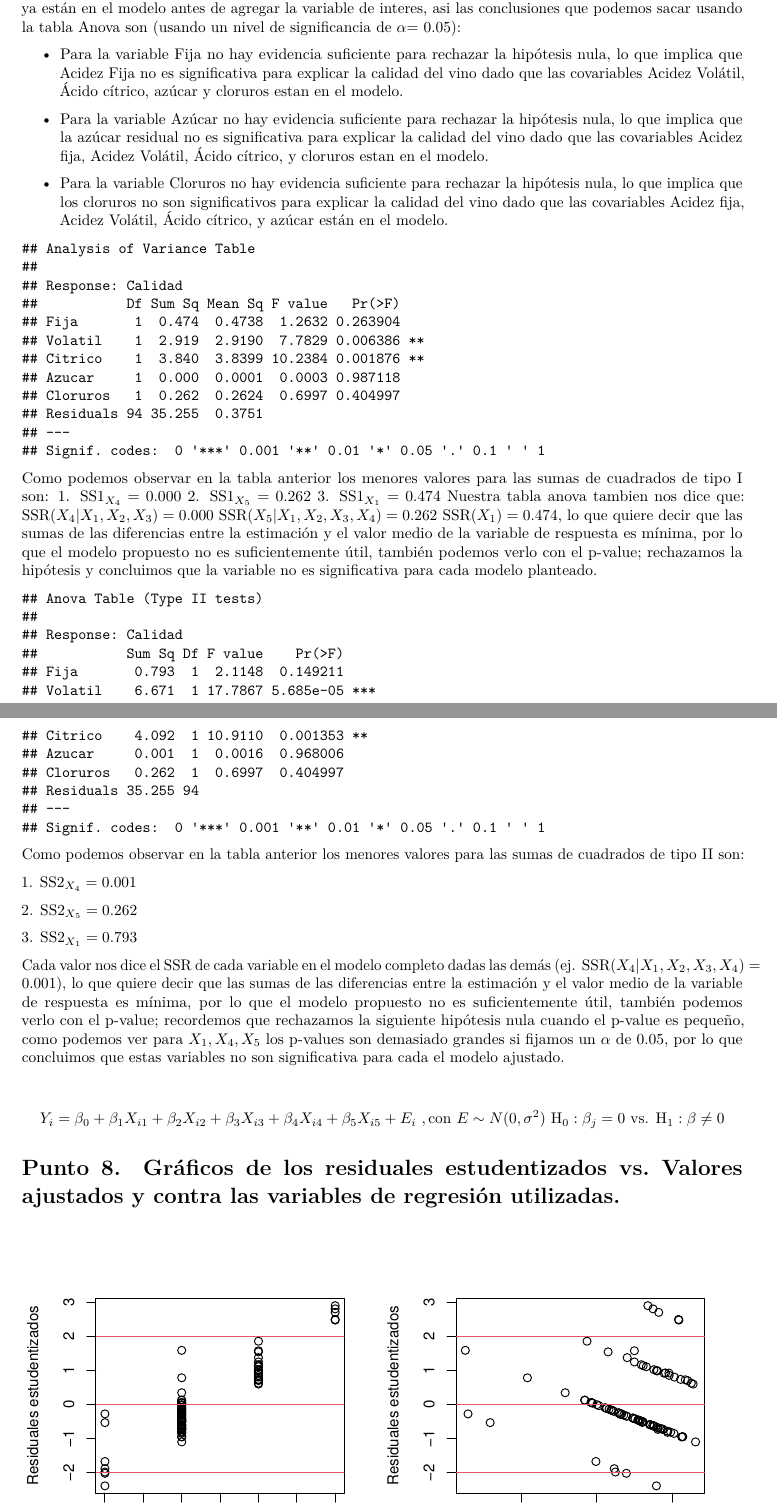
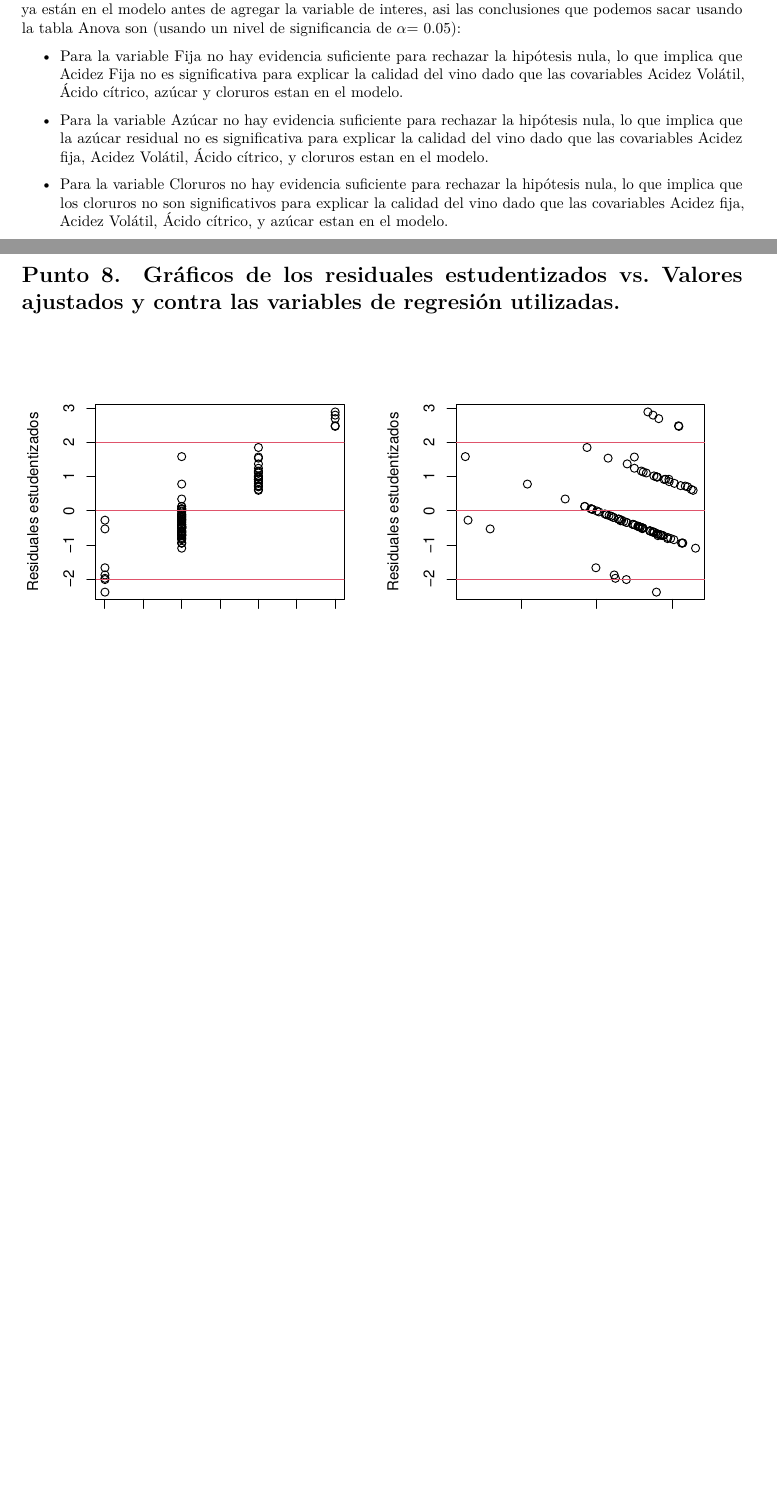
Before and after one commit to julian4u0/regresion, an R Markdown document (Taller RLM 1/Conjunto.Rmd): two parts of pages 8 and 9 of 15, joined at a grey line, cut so that both start at the same text, the shorter picture padded with empty space. Rendered offline with R 4.5, knitr and Pandoc, then LaTeX, with nearby package versions; some code elsewhere in the file could not run offline.

Commit message:
Corrección punto 7

````diff
--- a/Taller RLM 1/Conjunto.Rmd
+++ b/Taller RLM 1/Conjunto.Rmd
@@ -441,53 +451,8 @@ Para la suma de cuadrados parciales el significado es el mismo lo que cambia est
 
 * Para la variable Azúcar no hay evidencia suficiente para rechazar la hipótesis nula, lo que implica que la azúcar residual no es significativa para explicar la calidad del vino dado que las covariables  Acidez fija, Acidez Volátil, Ácido cítrico, y cloruros estan en el modelo.
 
-* Para la variable Cloruros no hay evidencia suficiente para rechazar la hipótesis nula, lo que implica que los cloruros no son significativos para explicar la calidad del vino dado que las covariables  Acidez fija, Acidez Volátil, Ácido cítrico, y azúcar están en el modelo.
+* Para la variable Cloruros no hay evidencia suficiente para rechazar la hipótesis nula, lo que implica que los cloruros no son significativos para explicar la calidad del vino dado que las covariables  Acidez fija, Acidez Volátil, Ácido cítrico, y azúcar estan en el modelo.
 
-```{r}
-tabla4 <- anova(modelo)
-tabla4
-```
-
-Como podemos observar en la tabla anterior los menores valores para las
-sumas de cuadrados de tipo I son: 1. $\text{SS1}_{X_4} = 0.000$ 2.
-$\text{SS1}_{X_5} = 0.262$ 3. $\text{SS1}_{X_1} = 0.474$ Nuestra tabla
-anova tambien nos dice que: $\text{SSR}(X_4 | X_1, X_2, X_3) = 0.000$
-$\text{SSR}(X_5 | X_1, X_2, X_3, X_4) = 0.262$
-$\text{SSR}(X_1) = 0.474$, lo que quiere decir que las sumas de las
-diferencias entre la estimación y el valor medio de la variable de
-respuesta es mínima, por lo que el modelo propuesto no es
-suficientemente útil, también podemos verlo con el p-value; rechazamos
-la hipótesis y concluimos que la variable no es significativa para cada
-modelo planteado.
-
-```{r}
-Anova(modelo)
-```
-
-Como podemos observar en la tabla anterior los menores valores para las
-sumas de cuadrados de tipo II son:
-
-1\. $\text{SS2}_{X_4} = 0.001$
-
-2\. $\text{SS2}_{X_5} = 0.262$
-
-3\. $\text{SS2}_{X_1} = 0.793$
-
-Cada valor nos dice el SSR de cada variable en el modelo completo dadas
-las demás (ej. $\text{SSR}(X_4 | X_1, X_2, X_3, X_4) = 0.001$), lo que
-quiere decir que las sumas de las diferencias entre la estimación y el
-valor medio de la variable de respuesta es mínima, por lo que el modelo
-propuesto no es suficientemente útil, también podemos verlo con el
-p-value; recordemos que rechazamos la siguiente hipótesis nula cuando el
-p-value es pequeño, como podemos ver para $X_1, X_4, X_5$ los p-values
-son demasiado grandes si fijamos un $\alpha$ de 0.05, por lo que
-concluimos que estas variables no son significativa para cada el modelo
-ajustado.
-
-$$
-Y_i = \beta_0 + \beta_1X_{i1} + \beta_2X_{i2} +\beta_3X_{i3} +\beta_4X_{i4} + \beta_5X_{i5} + E_i\ , \text{con} \ E \sim N(0, \sigma^2) \\\
-\text{H}_0 : \beta_j = 0 \text{ vs. }\text{H}_1 :  \beta \neq 0
-$$
 
 
 # Punto 8. Gráficos de los residuales estudentizados vs. Valores ajustados y contra las variables de regresión utilizadas.
````
Also changed, not shown: Taller RLM 1/Conjunto.pdf, Taller RLM 1/Conjunto.Rmd (30 more changed lines).
